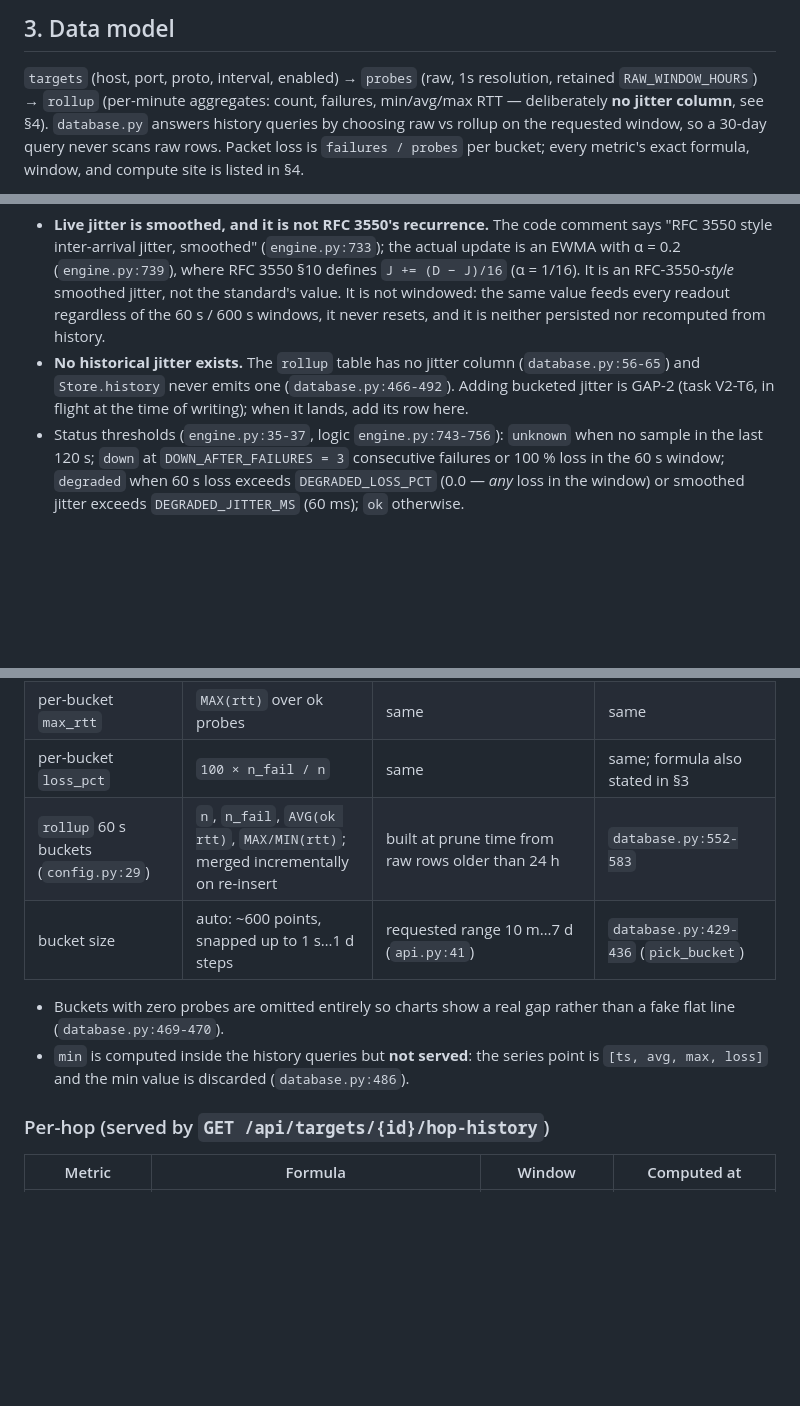
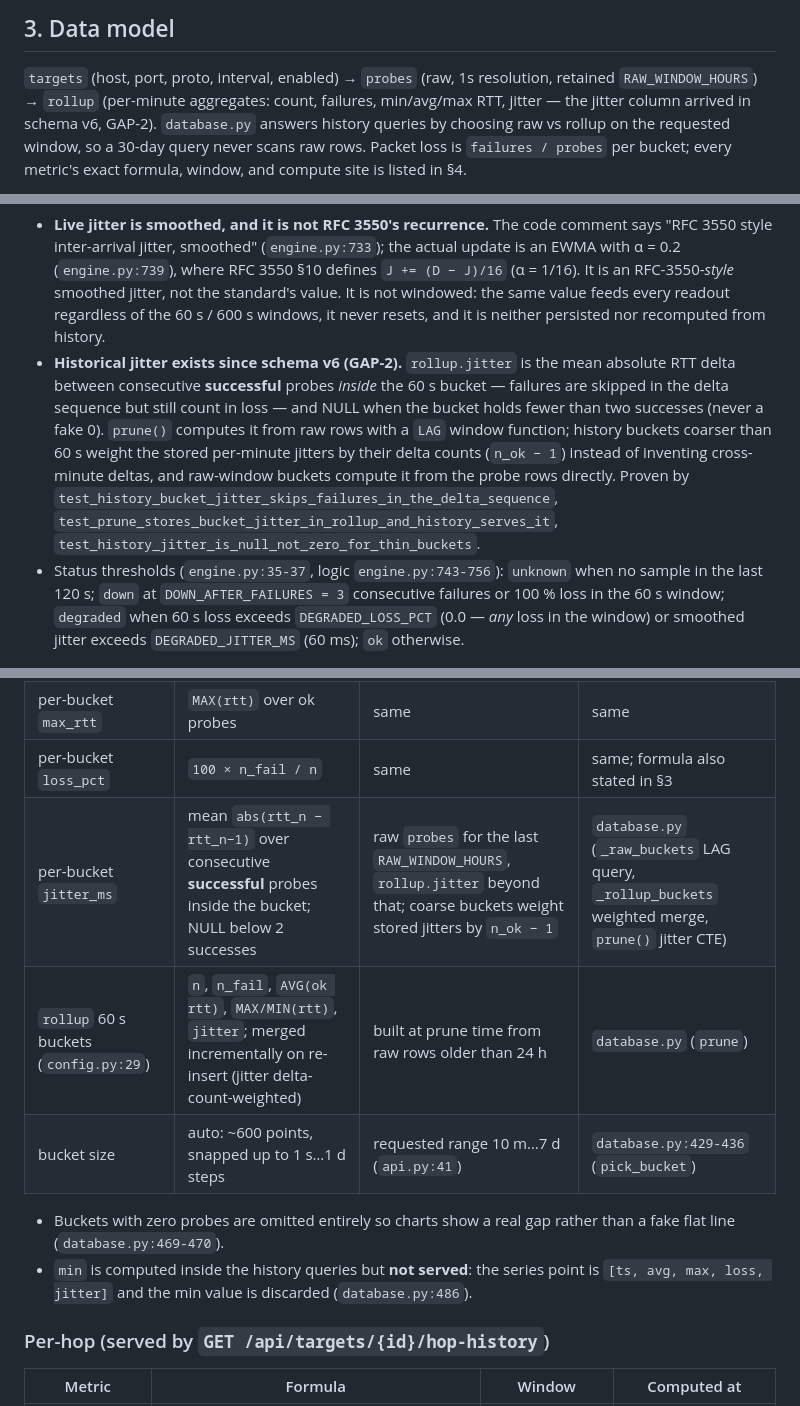
Before and after one commit to JonnyUtah12/pingTracev2, a Markdown page: ARCHITECTURE.md, 3 parts joined by grey strips. GitHub-like rendering; blank space fills up the shorter version.

Commit message:
docs(architecture): align §3/§4 with the v6 rollup jitter implementation (GAP-2)
The §4 metrics table (added in fff227f) documented 'no historical jitter'
while GAP-2 was in flight; 87f22a2 landed it. Update the §3 data-model
line, replace the 'No historical jitter exists' note with the implemented
semantics (failure-skipping deltas, NULL below two successes,
delta-count-weighted coarse merge), add the per-bucket jitter_ms row to
the history table, and correct the served point shape to
[ts, avg, max, loss, jitter].

```diff
--- a/ARCHITECTURE.md
+++ b/ARCHITECTURE.md
@@ -104,7 +104,8 @@ so a stored history entry stays self-describing.
 
 `targets` (host, port, proto, interval, enabled) → `probes` (raw, 1s
 resolution, retained `RAW_WINDOW_HOURS`) → `rollup` (per-minute aggregates:
-count, failures, min/avg/max RTT — deliberately **no jitter column**, see §4).
+count, failures, min/avg/max RTT, jitter — the jitter column arrived in
+schema v6, GAP-2).
 `database.py` answers history
 queries by choosing raw vs rollup on the requested window, so a 30-day query
 never scans raw rows. Packet loss is `failures / probes` per bucket; every
@@ -153,10 +154,17 @@ Honest notes:
   value. It is not windowed: the same value feeds every readout regardless
   of the 60 s / 600 s windows, it never resets, and it is neither persisted
   nor recomputed from history.
-- **No historical jitter exists.** The `rollup` table has no jitter column
-  (`database.py:56-65`) and `Store.history` never emits one
-  (`database.py:466-492`). Adding bucketed jitter is GAP-2 (task V2-T6, in
-  flight at the time of writing); when it lands, add its row here.
+- **Historical jitter exists since schema v6 (GAP-2).** `rollup.jitter` is
+  the mean absolute RTT delta between consecutive **successful** probes
+  *inside* the 60 s bucket — failures are skipped in the delta sequence but
+  still count in loss — and NULL when the bucket holds fewer than two
+  successes (never a fake 0). `prune()` computes it from raw rows with a
+  `LAG` window function; history buckets coarser than 60 s weight the stored
+  per-minute jitters by their delta counts (`n_ok − 1`) instead of inventing
+  cross-minute deltas, and raw-window buckets compute it from the probe rows
+  directly. Proven by `test_history_bucket_jitter_skips_failures_in_the_delta_sequence`,
+  `test_prune_stores_bucket_jitter_in_rollup_and_history_serves_it`,
+  `test_history_jitter_is_null_not_zero_for_thin_buckets`.
 - Status thresholds (`engine.py:35-37`, logic `engine.py:743-756`):
   `unknown` when no sample in the last 120 s; `down` at
   `DOWN_AFTER_FAILURES = 3` consecutive failures or 100 % loss in the 60 s
@@ -171,13 +179,14 @@ Honest notes:
 | per-bucket `avg_rtt` | `sum(ok rtt) / n_ok` | raw `probes` for the last `RAW_WINDOW_HOURS` (24 h, `config.py:28`), `rollup` beyond that | `database.py:438-464`, assembled `:486-491` |
 | per-bucket `max_rtt` | `MAX(rtt)` over ok probes | same | same |
 | per-bucket `loss_pct` | `100 × n_fail / n` | same | same; formula also stated in §3 |
-| `rollup` 60 s buckets (`config.py:29`) | `n`, `n_fail`, `AVG(ok rtt)`, `MAX/MIN(rtt)`; merged incrementally on re-insert | built at prune time from raw rows older than 24 h | `database.py:552-583` |
+| per-bucket `jitter_ms` | mean `abs(rtt_n − rtt_n−1)` over consecutive **successful** probes inside the bucket; NULL below 2 successes | raw `probes` for the last `RAW_WINDOW_HOURS`, `rollup.jitter` beyond that; coarse buckets weight stored jitters by `n_ok − 1` | `database.py` (`_raw_buckets` LAG query, `_rollup_buckets` weighted merge, `prune()` jitter CTE) |
+| `rollup` 60 s buckets (`config.py:29`) | `n`, `n_fail`, `AVG(ok rtt)`, `MAX/MIN(rtt)`, `jitter`; merged incrementally on re-insert (jitter delta-count-weighted) | built at prune time from raw rows older than 24 h | `database.py` (`prune`) |
 | bucket size | auto: ~600 points, snapped up to 1 s…1 d steps | requested range 10 m…7 d (`api.py:41`) | `database.py:429-436` (`pick_bucket`) |
 
 - Buckets with zero probes are omitted entirely so charts show a real gap
   rather than a fake flat line (`database.py:469-470`).
 - `min` is computed inside the history queries but **not served**: the
-  series point is `[ts, avg, max, loss]` and the min value is discarded
+  series point is `[ts, avg, max, loss, jitter]` and the min value is discarded
   (`database.py:486`).
 
 ### Per-hop (served by `GET /api/targets/{id}/hop-history`)
```
